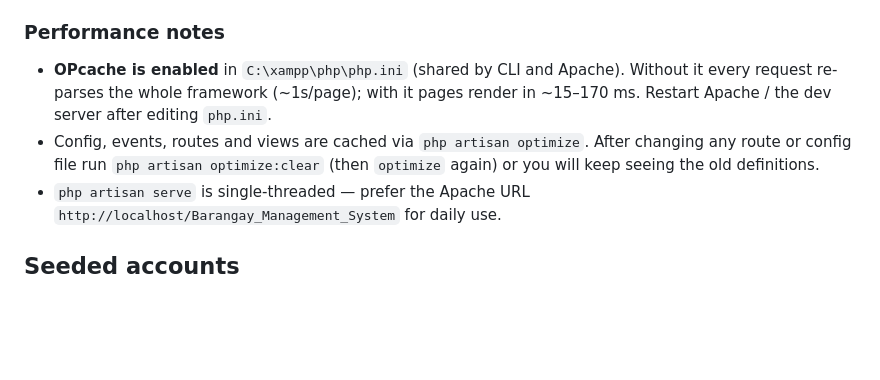
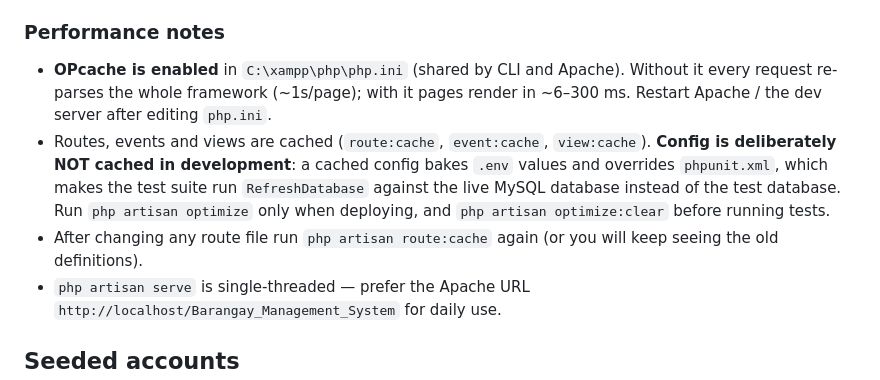
Before and after one commit to Jeford1005/Barangay_System, a Markdown page: README.md, the part around the change. Drawn GitHub-style; blank space fills up the shorter version.

Commit message:
README: correct performance notes — config cache stays off in dev (breaks phpunit env)

```diff
--- a/README.md
+++ b/README.md
@@ -25,11 +25,16 @@ password-reset links).
 
 - **OPcache is enabled** in `C:\xampp\php\php.ini` (shared by CLI and Apache).
   Without it every request re-parses the whole framework (~1s/page); with it
-  pages render in ~15–170 ms. Restart Apache / the dev server after editing
+  pages render in ~6–300 ms. Restart Apache / the dev server after editing
   `php.ini`.
-- Config, events, routes and views are cached via `php artisan optimize`.
-  After changing any route or config file run `php artisan optimize:clear`
-  (then `optimize` again) or you will keep seeing the old definitions.
+- Routes, events and views are cached (`route:cache`, `event:cache`,
+  `view:cache`). **Config is deliberately NOT cached in development**: a
+  cached config bakes `.env` values and overrides `phpunit.xml`, which makes
+  the test suite run `RefreshDatabase` against the live MySQL database
+  instead of the test database. Run `php artisan optimize` only when
+  deploying, and `php artisan optimize:clear` before running tests.
+- After changing any route file run `php artisan route:cache` again (or you
+  will keep seeing the old definitions).
 - `php artisan serve` is single-threaded — prefer the Apache URL
   `http://localhost/Barangay_Management_System` for daily use.
 
```
